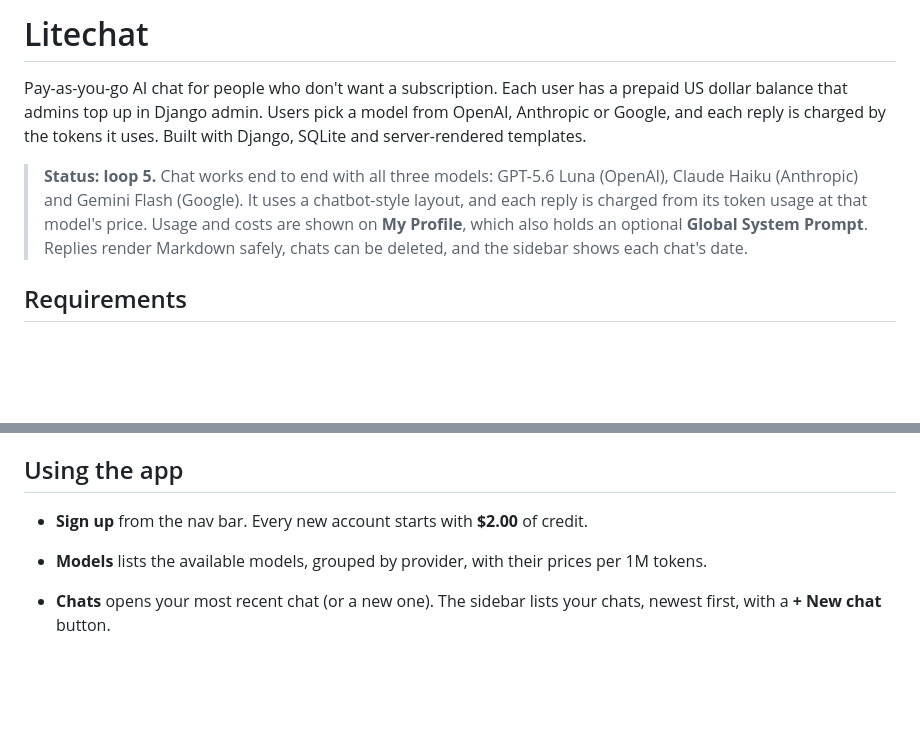
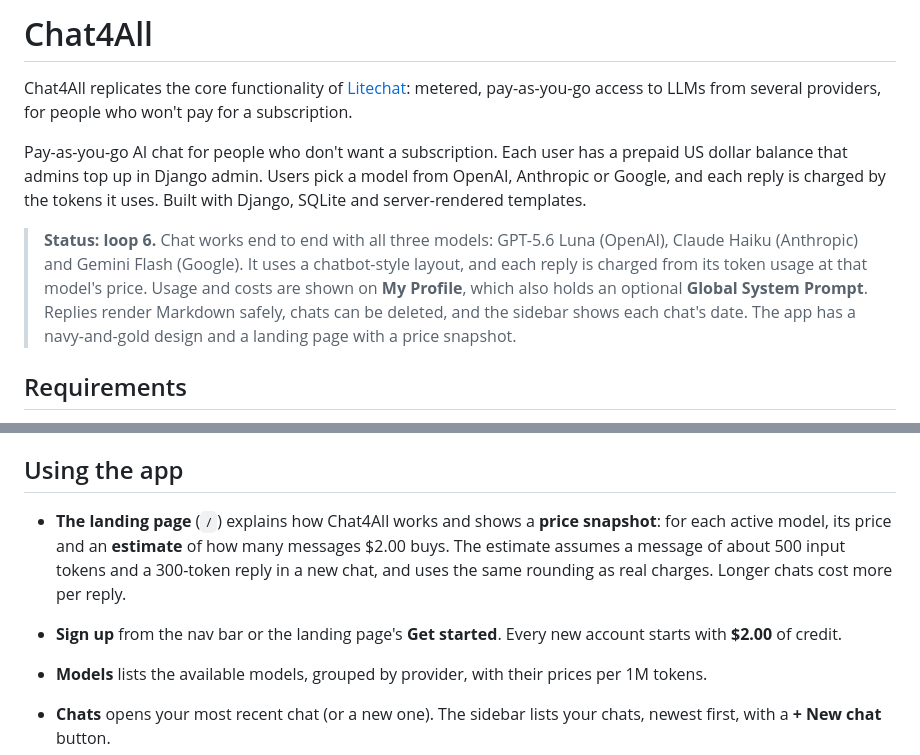
Before and after one commit to isabellaespino/litechat-midterm, a Markdown page: README.md, 2 parts joined by grey strips. Rendered like a GitHub page; blank space fills up the shorter version.

Commit message:
chore: update README for Chat4All
Co-Authored-By: Claude Opus 5.5 <noreply@anthropic.com>

```diff
--- a/README.md
+++ b/README.md
@@ -1,16 +1,21 @@
-# Litechat
+# Chat4All
+
+Chat4All replicates the core functionality of [Litechat](https://litechat.ai): metered,
+pay-as-you-go access to LLMs from several providers, for people who won't pay for a
+subscription.
 
 Pay-as-you-go AI chat for people who don't want a subscription. Each user has a
 prepaid US dollar balance that admins top up in Django admin.
 Users pick a model from OpenAI, Anthropic or Google, and each reply is charged by
 the tokens it uses. Built with Django, SQLite and server-rendered templates.
 
-> **Status: loop 5.** Chat works end to end with all three models: GPT-5.6 Luna
+> **Status: loop 6.** Chat works end to end with all three models: GPT-5.6 Luna
 > (OpenAI), Claude Haiku (Anthropic) and Gemini Flash (Google). It uses a chatbot-style
 > layout, and each reply is charged from its token usage at that model's price. Usage
 > and costs are shown on **My Profile**, which also holds an optional **Global System
 > Prompt**. Replies render Markdown safely, chats can be deleted, and the sidebar shows
-> each chat's date.
+> each chat's date. The app has a navy-and-gold design and a landing page with a price
+> snapshot.
 
 ## Requirements
 
@@ -63,7 +68,12 @@ shows "unavailable" (503) and charges nothing, and the other models keep working
 
 ## Using the app
 
-- **Sign up** from the nav bar. Every new account starts with **$2.00** of credit.
+- **The landing page** (`/`) explains how Chat4All works and shows a **price snapshot**:
+  for each active model, its price and an **estimate** of how many messages $2.00 buys.
+  The estimate assumes a message of about 500 input tokens and a 300-token reply in a
+  new chat, and uses the same rounding as real charges. Longer chats cost more per reply.
+- **Sign up** from the nav bar or the landing page's **Get started**. Every new account
+  starts with **$2.00** of credit.
 - **Models** lists the available models, grouped by provider, with their prices per
   1M tokens.
 - **Chats** opens your most recent chat (or a new one). The sidebar lists your chats,
```
